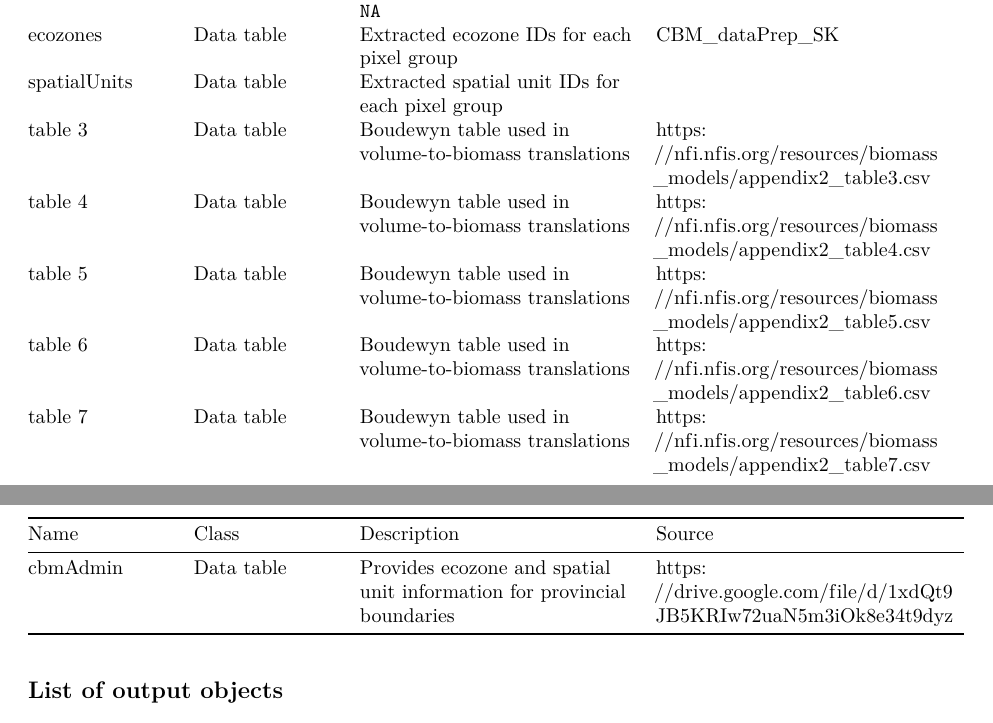
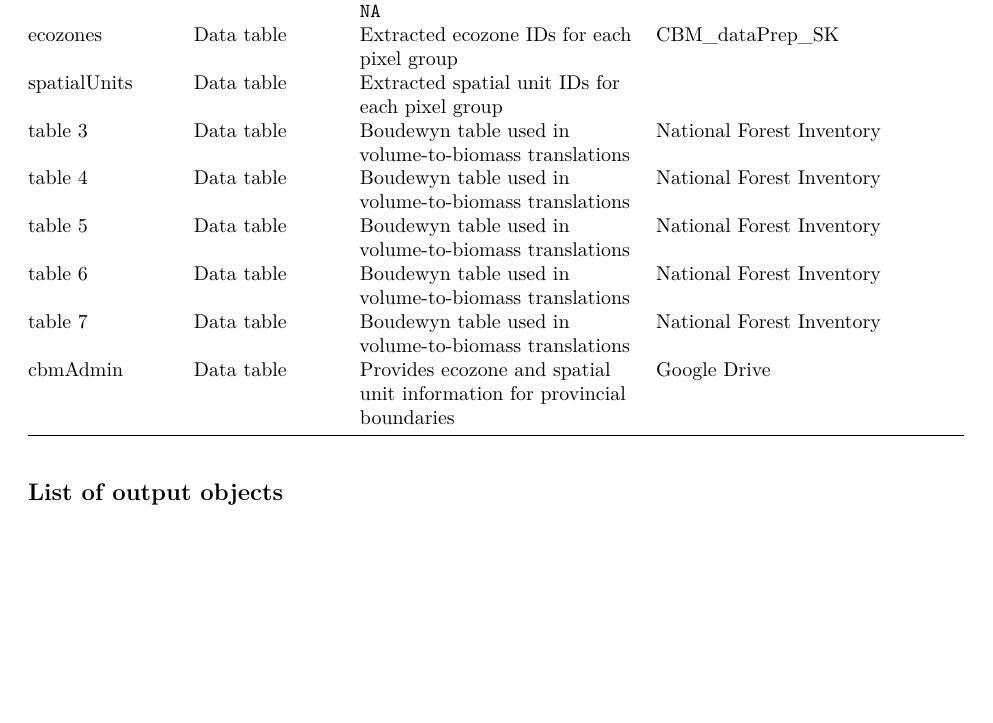
Before and after one commit to suz-estella/CBM_vol2biomass, an R Markdown document (CBM_vol2biomass.Rmd): two parts of pages 1 and 2 of 5 before the commit and part of page 1 of 4 after it, the two joined at a grey line, cut so that both start at the same text, the shorter picture padded with empty space. Rendered offline with R 4.5, knitr and Pandoc, then LaTeX, with nearby package versions.

Commit message:
rmd table formatting

```diff
--- a/CBM_vol2biomass.Rmd
+++ b/CBM_vol2biomass.Rmd
@@ -29,12 +29,12 @@ This documentation is work in progress. Potential discrepancies and omissions ma
 | spatialID     | Data table | Summary table of raster input data with 1 row for each `masterRaster` pixel that is not `NA` | CBM_dataPrep_SK                           |
 | ecozones      | Data table | Extracted ecozone IDs for each pixel group | CBM_dataPrep_SK              |
 | spatialUnits | Data table | Extracted spatial unit IDs for each pixel group |
-| table 3       | Data table | Boudewyn table used in volume-to-biomass translations | <https://nfi.nfis.org/resources/biomass_models/appendix2_table3.csv>        |
-| table 4       | Data table | Boudewyn table used in volume-to-biomass translations | <https://nfi.nfis.org/resources/biomass_models/appendix2_table4.csv>        |
-| table 5       | Data table | Boudewyn table used in volume-to-biomass translations | <https://nfi.nfis.org/resources/biomass_models/appendix2_table5.csv>        |
-| table 6       | Data table | Boudewyn table used in volume-to-biomass translations | <https://nfi.nfis.org/resources/biomass_models/appendix2_table6.csv>        |
-| table 7       | Data table | Boudewyn table used in volume-to-biomass translations | <https://nfi.nfis.org/resources/biomass_models/appendix2_table7.csv>        |
-| cbmAdmin      | Data table | Provides ecozone and spatial unit information for provincial boundaries | <https://drive.google.com/file/d/1xdQt9JB5KRIw72uaN5m3iOk8e34t9dyz>         |
+| table 3       | Data table | Boudewyn table used in volume-to-biomass translations | [National Forest Inventory](https://nfi.nfis.org/resources/biomass_models/appendix2_table3.csv)        |
+| table 4       | Data table | Boudewyn table used in volume-to-biomass translations | [National Forest Inventory](https://nfi.nfis.org/resources/biomass_models/appendix2_table4.csv)        |
+| table 5       | Data table | Boudewyn table used in volume-to-biomass translations | [National Forest Inventory](https://nfi.nfis.org/resources/biomass_models/appendix2_table5.csv)        |
+| table 6       | Data table | Boudewyn table used in volume-to-biomass translations | [National Forest Inventory](https://nfi.nfis.org/resources/biomass_models/appendix2_table6.csv)        |
+| table 7       | Data table | Boudewyn table used in volume-to-biomass translations | [National Forest Inventory](https://nfi.nfis.org/resources/biomass_models/appendix2_table7.csv)        |
+| cbmAdmin      | Data table | Provides ecozone and spatial unit information for provincial boundaries | [Google Drive](https://drive.google.com/file/d/1xdQt9JB5KRIw72uaN5m3iOk8e34t9dyz)         |
 
 
 ## List of output objects
```
Also changed, not shown: CBM_vol2biomass.Rmd (4 more changed lines).
